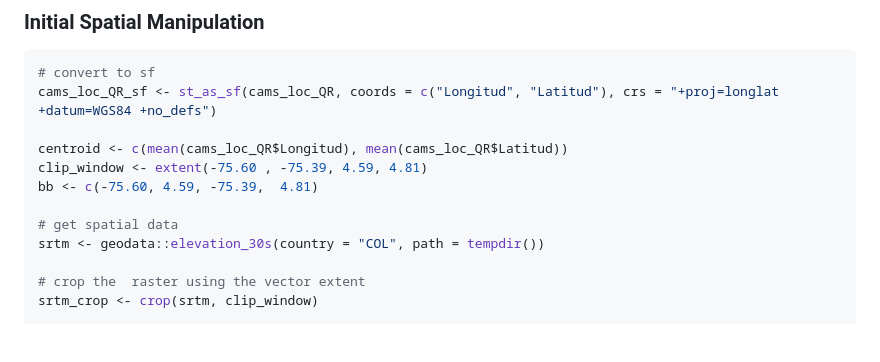
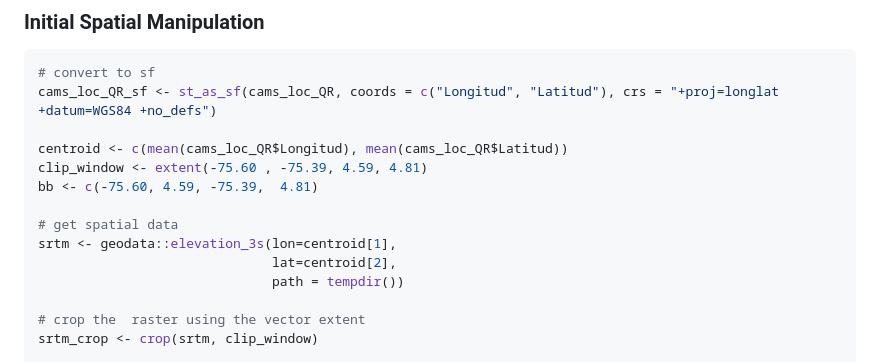
Before and after one commit to dlizcano/Mazama_rufina, a Markdown page: README.md, the part around the change. Rendered like a GitHub page; blank space fills up the shorter version.

```diff
--- a/README.md
+++ b/README.md
@@ -56,7 +56,9 @@ clip_window <- extent(-75.60 , -75.39, 4.59, 4.81)
 bb <- c(-75.60, 4.59, -75.39,  4.81)
 
 # get spatial data
-srtm <- geodata::elevation_30s(country = "COL", path = tempdir())
+srtm <- geodata::elevation_3s(lon=centroid[1],
+                              lat=centroid[2],
+                              path = tempdir())
 
 # crop the  raster using the vector extent
 srtm_crop <- crop(srtm, clip_window)
```
